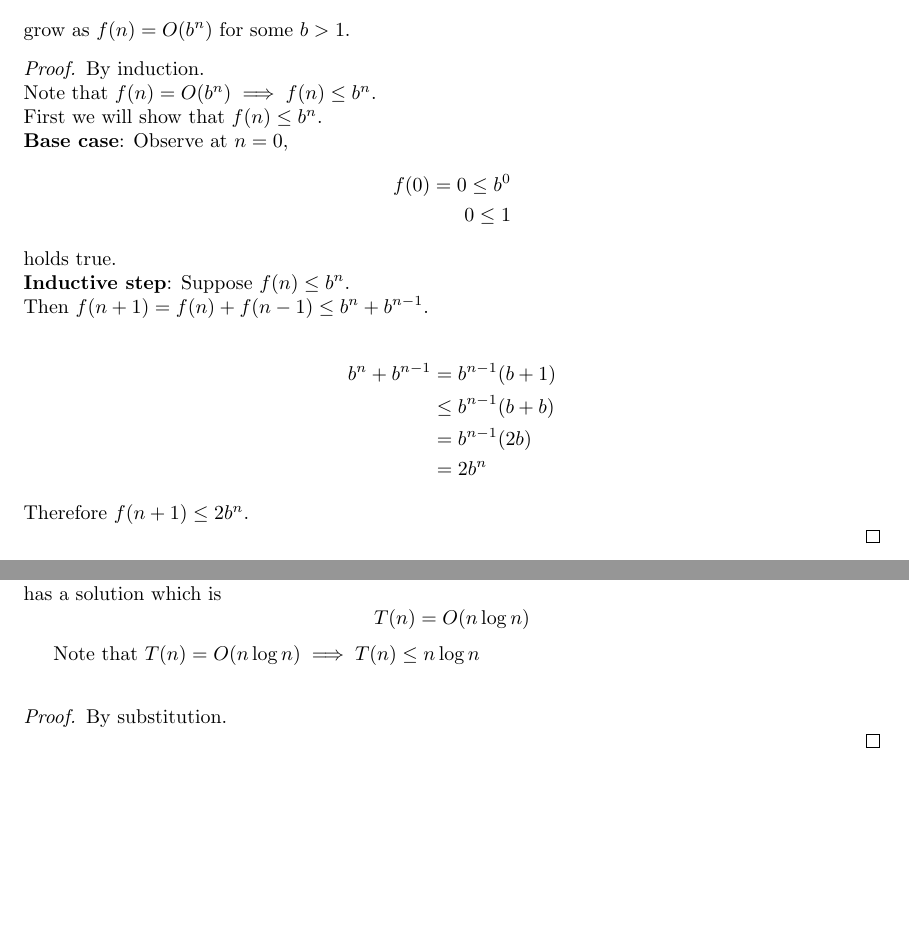
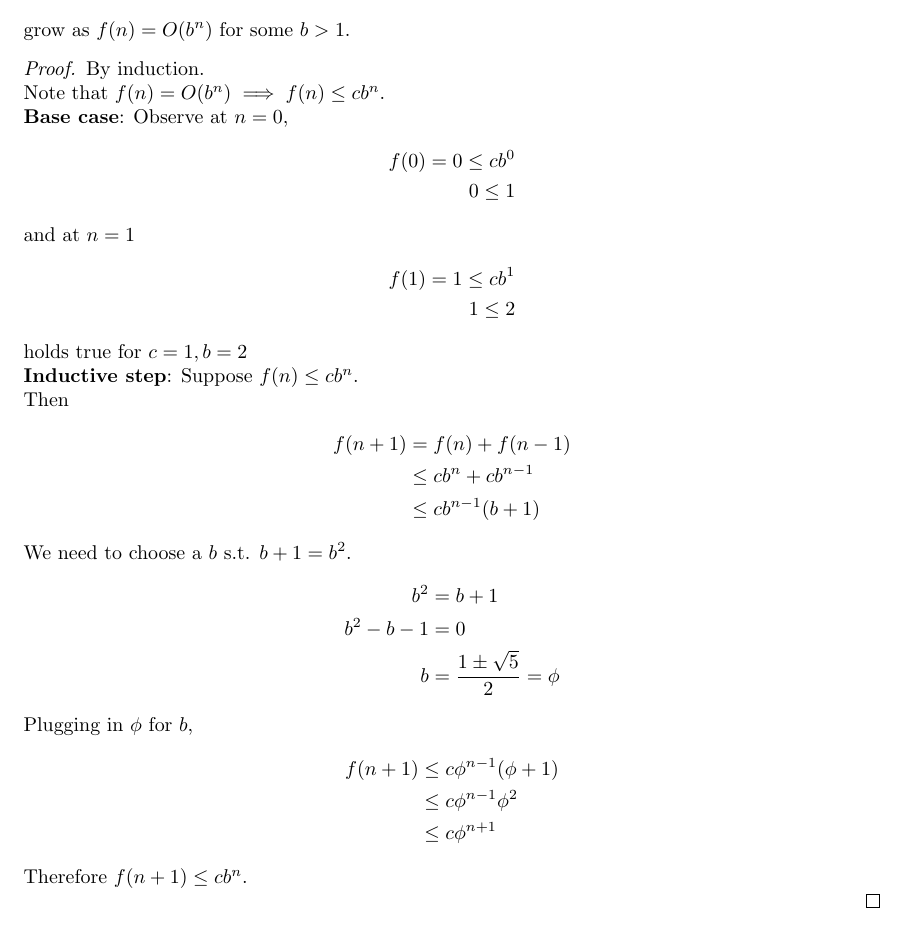
Before and after one commit to MSWS/CSCI305, a LaTeX problem sheet (HW/4/HW4.tex): two parts of pages 3 and 4 of 4 before the commit and part of page 3 of 3 after it, the two joined at a grey line, cut so that both start at the same text, the shorter picture padded with empty space. Compiled offline with pdfLaTeX.

Commit message:
Cleanup and fix HW4

```diff
--- a/HW/4/HW4.tex
+++ b/HW/4/HW4.tex
@@ -66,22 +66,36 @@ grow as \(f(n) = O(b^n)\) for some \(b > 1\).
 
 \begin{proof}
     By induction. \\
-    Note that \(f(n) = O(b^n) \implies f(n) \leq b^n\). \\
-    First we will show that \(f(n) \leq b^n\). \\
+    Note that \(f(n) = O(b^n) \implies f(n) \leq cb^n\). \\
     \textbf{Base case}: Observe at \(n = 0\),
     \begin{align*}
-        f(0) = 0 \leq b^0 \\
+        f(0) = 0 \leq cb^0 \\
         0 \leq 1
     \end{align*}
-    holds true. \\
-    \textbf{Inductive step}: Suppose \(f(n) \leq b^n\). \\
-    Then \(f(n+1) = f(n) + f(n-1) \leq b^n + b^{n-1}\). \\
+    and at \(n = 1\)
     \begin{align*}
-        b^n + b^{n-1} & = b^{n-1}(b+1) \\
-                      & \leq b^{n-1}(b+b) \\
-                      & = b^{n-1}(2b) \\
-                      & = 2b^n
+        f(1) = 1 \leq cb^1 \\
+        1 \leq 2
     \end{align*}
-    Therefore \(f(n+1) \leq 2b^n\). \\
+    holds true for \(c = 1, b = 2\) \\
+    \textbf{Inductive step}: Suppose \(f(n) \leq cb^n\). \\
+    Then \begin{align*}
+        f(n+1) & = f(n) + f(n-1)      \\
+               & \leq cb^n + cb^{n-1} \\
+               & \leq cb^{n-1}(b+1)
+    \end{align*}
+    We need to choose a \(b \text{ s.t. } b + 1 = b^2\).
+    \begin{align*}
+        b^2         & = b + 1                           \\
+        b^2 - b - 1 & = 0                               \\
+        b           & = \frac{1 \pm \sqrt{5}}{2} = \phi
+    \end{align*}
+    Plugging in \(\phi\) for \(b\),
+    \begin{align*}
+        f(n+1) & \leq c\phi^{n-1}(\phi+1) \\
+               & \leq c\phi^{n-1}\phi^2   \\
+               & \leq c\phi^{n+1}
+    \end{align*}
+    Therefore \(f(n+1) \leq cb^n\). \\
 \end{proof}
 
@@ -95,11 +104,27 @@ Show that the recursion
-has a solution which is
-\begin{equation*}
-    T(n) = O(n \log n)
-\end{equation*}
+% \section*{Problem 4}
+% Show that the recursion
+% \begin{equation*}
+%     T(n) = T(\frac{n}{3}) + T(\frac{2n}{3}) + O(n)
+% \end{equation*}
+% has a solution which is
+% \begin{equation*}
+%     T(n) = O(n \log n)
+% \end{equation*}
 
-Note that \(T(n) = O(n \log n) \implies T(n) \leq n \log n\) \\
-\begin{proof}
-    By substitution. \\
-\end{proof}
+% Note that \(T(n) = O(n \log n) \implies T(n) \leq n \log n\) \\
+% \begin{proof}
+%     Given \(T(n) = n \log n\)
+%     \begin{align*}
+%         T\left(\frac{n}{3}\right) + T\left(\frac{2n}{3}\right) + O(n) \leq n \log n \\
+%         c \frac{n}{3} \log \frac{n}{3} + c \frac{2n}{3} \log \frac{2n}{3} + O(n) \leq n \log n
+%     \end{align*}
+%     \begin{align*}
+%         \frac{2n}{3} \log \frac{2n}{3} & = \frac{2n}{3}(\log n + \log \frac{2}{3}) \\
+%                                        & \leq \frac{2n}{3} \log n
+%     \end{align*}
+%     \begin{align*}
+%         T(n) \leq
+%     \end{align*}
+% \end{proof}
 
 \end{document}
```
Also changed, not shown: HW/4/HW4.pdf, HW/4/HW4.tex (9 more changed lines), 4 other files.
